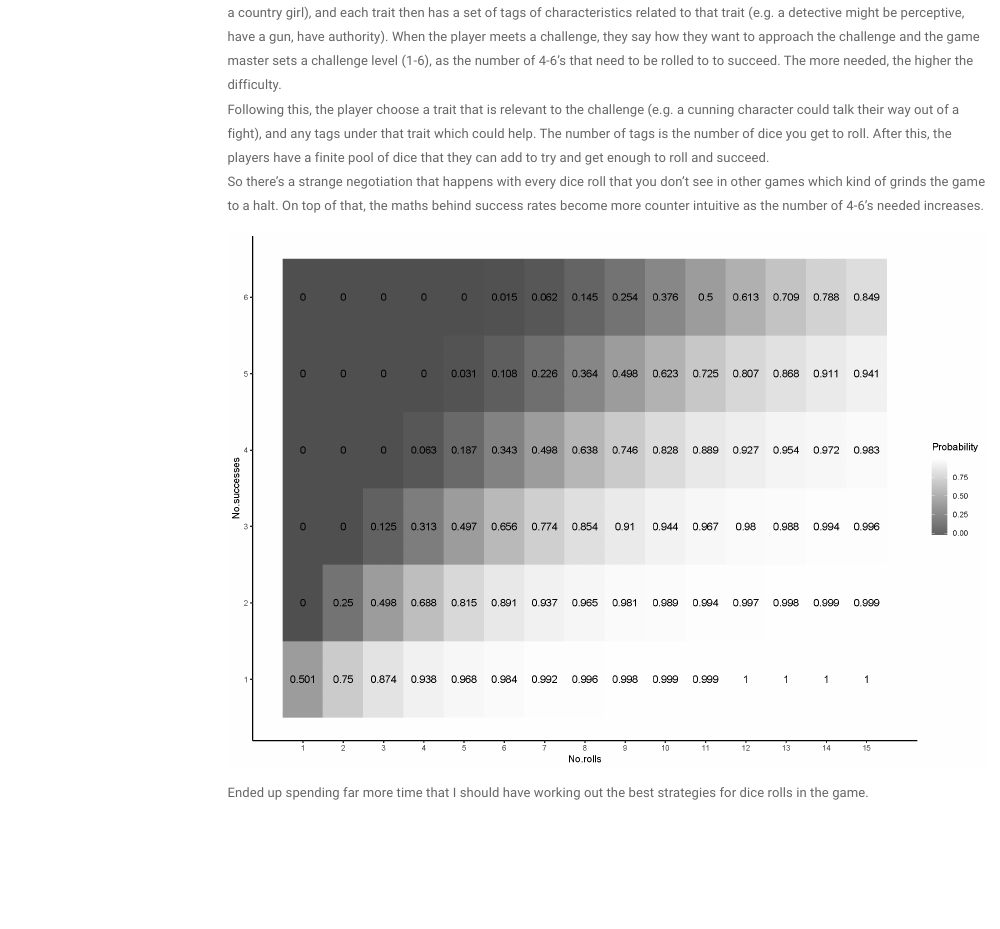
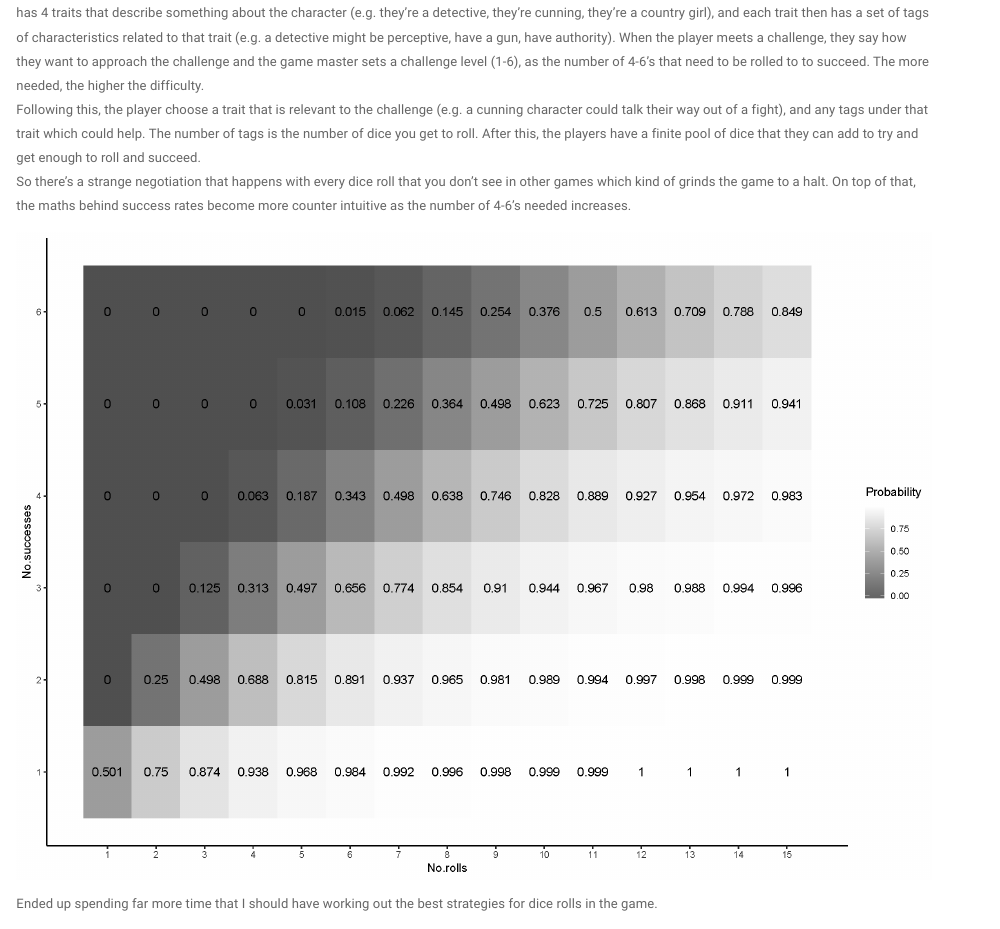
Before and after one commit to tomh1lll/tomh1lll.github.io, an R Markdown document (blog.Rmd): the page in a window 1100 px wide, from 1090 px down before the commit and from 970 px down after it. Rendered offline with R 4.5, knitr and Pandoc, with nearby package versions; a font, style sheet, LaTeX package, included part or bibliography that could not be used is replaced or left out; menus at the side of the page are left out.

Commit message:
Add files via upload

```diff
--- a/blog.Rmd
+++ b/blog.Rmd
@@ -1,11 +1,11 @@
 ---
 fontsize: 13pt
-output:
-  html_document:
-    toc: true
-    toc_float:
-      collapsed: false
-      smooth_scroll: false
+#output:
+#  html_document:
+#    toc: true
+#    toc_float:
+#      collapsed: false
+#      smooth_scroll: false
 ---
 
 \
```
Also changed, not shown: blog.html.
